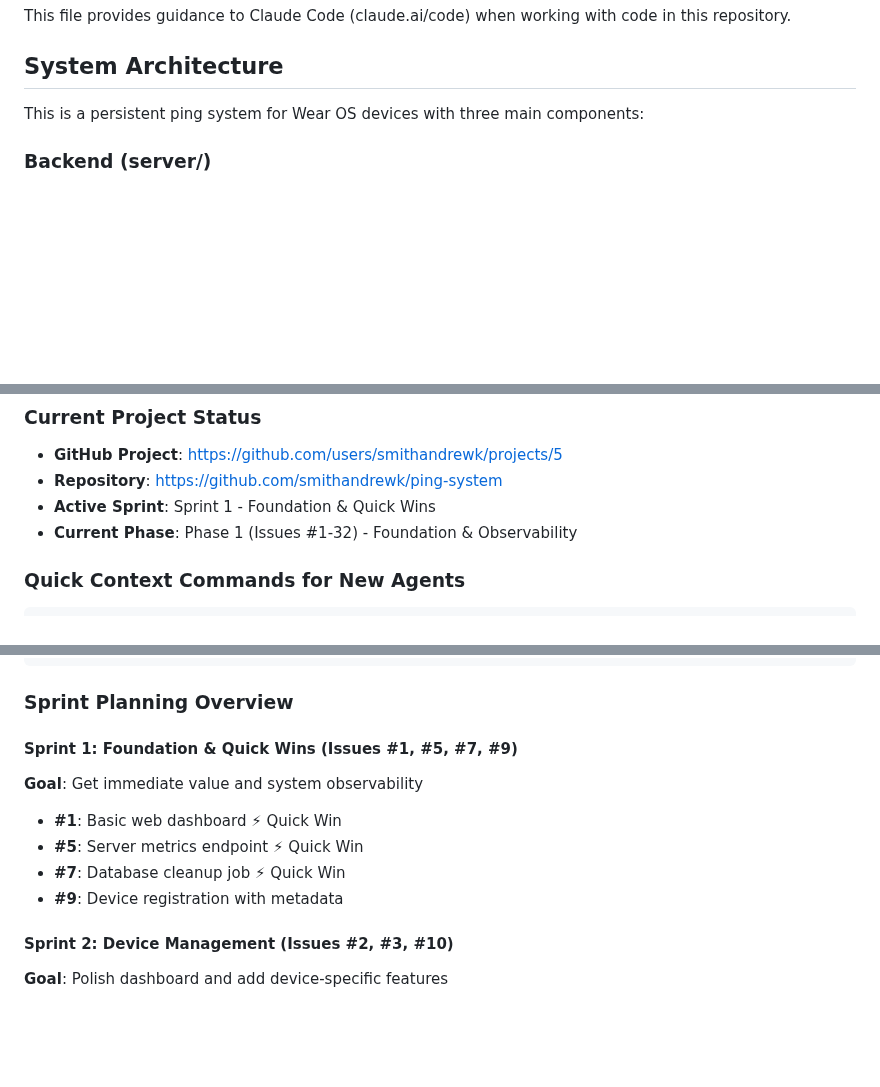
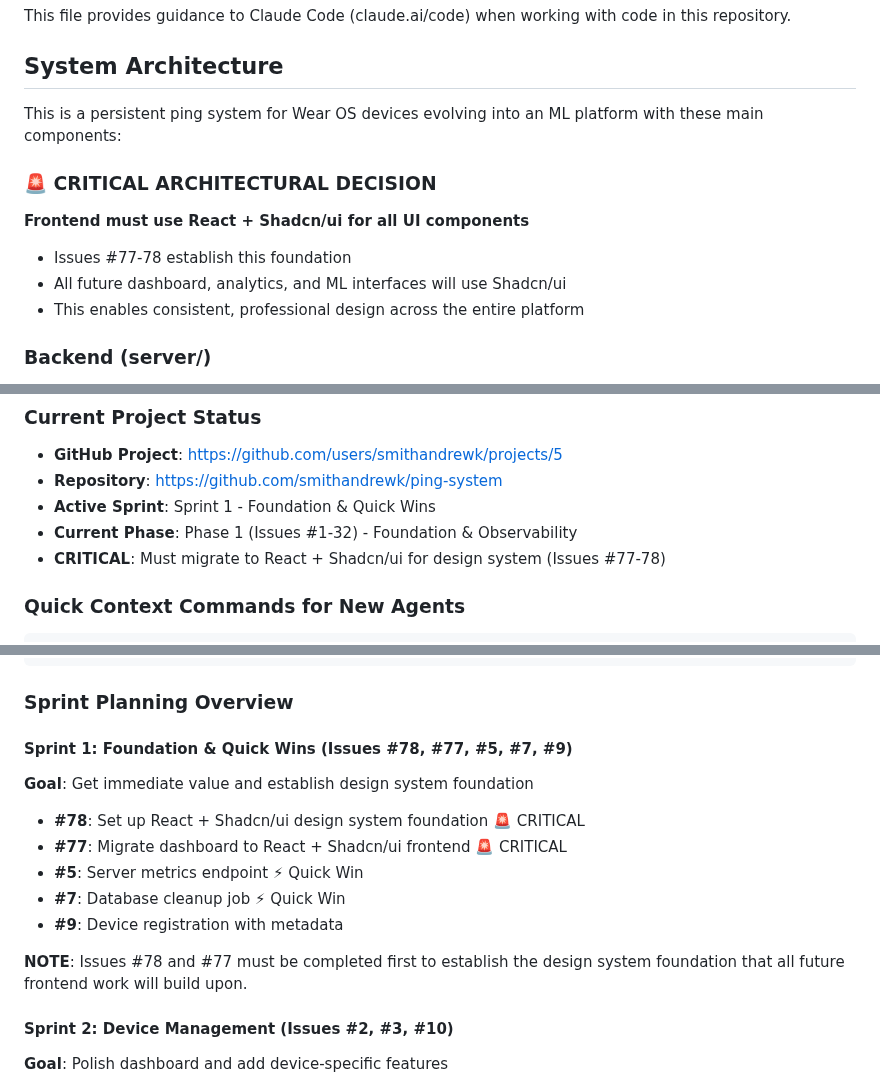
Before and after one commit to smithandrewk/ping-system, a Markdown page: CLAUDE.md, 3 parts joined by grey strips. Drawn GitHub-style; blank space fills up the shorter version.

Commit message:
🚨 CRITICAL: Add React + Shadcn/ui foundation to roadmap
- Create Issue #78: Set up React + Shadcn/ui design system foundation
- Create Issue #77: Migrate dashboard to React + Shadcn/ui frontend
- Update Sprint 1 to prioritize design system foundation
- Mark as CRITICAL priority - must be done before other frontend work
- Update existing issues to use Shadcn/ui components
- Update CLAUDE.md with architectural requirements

This establishes the design system foundation that all future
dashboard, analytics, and ML interfaces will build upon.

🤖 Generated with [Claude Code](https://claude.ai/code)

Co-Authored-By: Claude <noreply@anthropic.com>

```diff
--- a/CLAUDE.md
+++ b/CLAUDE.md
@@ -4,7 +4,13 @@ This file provides guidance to Claude Code (claude.ai/code) when working with co
 
 ## System Architecture
 
-This is a persistent ping system for Wear OS devices with three main components:
+This is a persistent ping system for Wear OS devices evolving into an ML platform with these main components:
+
+### 🚨 CRITICAL ARCHITECTURAL DECISION
+**Frontend must use React + Shadcn/ui for all UI components**
+- Issues #77-78 establish this foundation
+- All future dashboard, analytics, and ML interfaces will use Shadcn/ui
+- This enables consistent, professional design across the entire platform
 
 ### Backend (server/)
 - **Flask API** (`app.py`) with single `/ping` endpoint that receives device pings
@@ -128,6 +134,7 @@ This section ensures future AI agents can quickly understand project status and
 - **Repository**: https://github.com/smithandrewk/ping-system
 - **Active Sprint**: Sprint 1 - Foundation & Quick Wins
 - **Current Phase**: Phase 1 (Issues #1-32) - Foundation & Observability
+- **CRITICAL**: Must migrate to React + Shadcn/ui for design system (Issues #77-78)
 
 ### Quick Context Commands for New Agents
 
@@ -210,12 +217,15 @@ git commit -m "[Component]: [Brief description] for Issue #[NUMBER]
 
 ### Sprint Planning Overview
 
-#### Sprint 1: Foundation & Quick Wins (Issues #1, #5, #7, #9)
-**Goal**: Get immediate value and system observability
-- **#1**: Basic web dashboard ⚡ Quick Win
+#### Sprint 1: Foundation & Quick Wins (Issues #78, #77, #5, #7, #9)
+**Goal**: Get immediate value and establish design system foundation
+- **#78**: Set up React + Shadcn/ui design system foundation 🚨 CRITICAL
+- **#77**: Migrate dashboard to React + Shadcn/ui frontend 🚨 CRITICAL
 - **#5**: Server metrics endpoint ⚡ Quick Win
 - **#7**: Database cleanup job ⚡ Quick Win
 - **#9**: Device registration with metadata
+
+**NOTE**: Issues #78 and #77 must be completed first to establish the design system foundation that all future frontend work will build upon.
 
 #### Sprint 2: Device Management (Issues #2, #3, #10)
 **Goal**: Polish dashboard and add device-specific features
```
